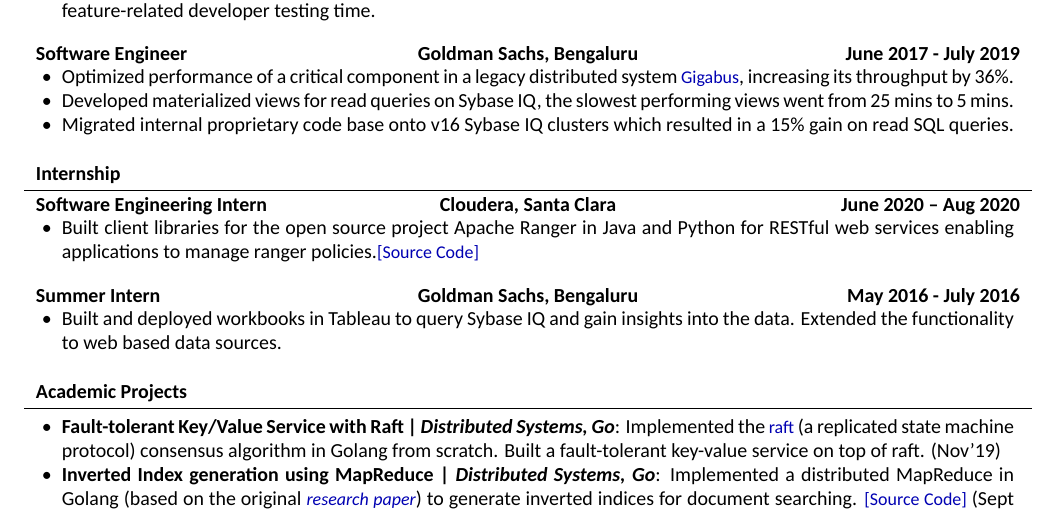
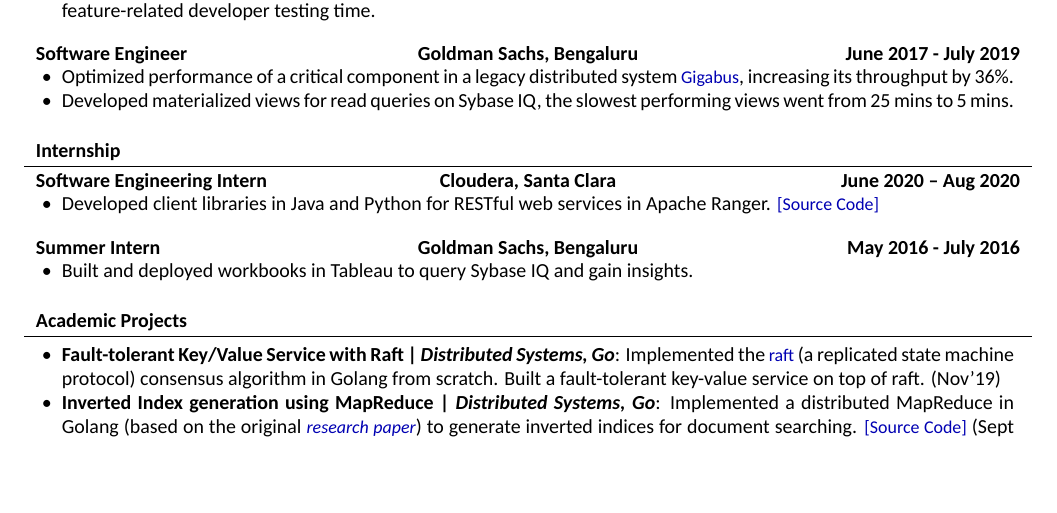
Before and after one commit to kumaab/resume-ci, a LaTeX CV (variants/developer/resume.tex): part of page 1 of 2 before the commit and part of the page after it, cut so that both start at the same text, the shorter picture padded with empty space. Compiled offline with XeLaTeX.

Commit message:
Shorten internships

```diff
--- a/variants/developer/resume.tex
+++ b/variants/developer/resume.tex
@@ -75,22 +75,19 @@
             \begin{itemize}
                 \item Optimized performance of a critical component in a legacy distributed system \chref{https://www.google.com/patents/US20130275612}{Gigabus}, increasing its throughput by 36\%.
                 \item Developed materialized views for read queries on Sybase IQ, the slowest performing views went from 25 mins to 5 mins.
-                \item Migrated internal proprietary code base onto v16 Sybase IQ clusters which resulted in a 15\% gain on read SQL queries.
             \end{itemize}
         \end{cvsubsection}
     \end{cvsection}
 
     \begin{cvsection}{Internship}
         \begin{cvsubsection}{Software Engineering Intern}{Cloudera, Santa Clara}{June 2020 – Aug 2020}
-            %iChat AV
             \begin{itemize}
-                \item Built client libraries for the open source project Apache Ranger in Java and Python for RESTful web services enabling applications to manage ranger policies.\chref{https://github.com/apache/ranger/tree/master/intg}{[Source Code]}
+                \item Developed client libraries in Java and Python for RESTful web services in Apache Ranger. \chref{https://github.com/apache/ranger/tree/master/intg}{[Source Code]}
             \end{itemize}
         \end{cvsubsection}
-
         \begin{cvsubsection}{Summer Intern}{Goldman Sachs, Bengaluru}{May 2016 - July 2016}
             \begin{itemize}
-                \item Built and deployed workbooks in Tableau to query Sybase IQ and gain insights into the data. Extended the functionality to web based data sources.
+                \item Built and deployed workbooks in Tableau to query Sybase IQ and gain insights.
             \end{itemize}
         \end{cvsubsection}
     \end{cvsection}
```
